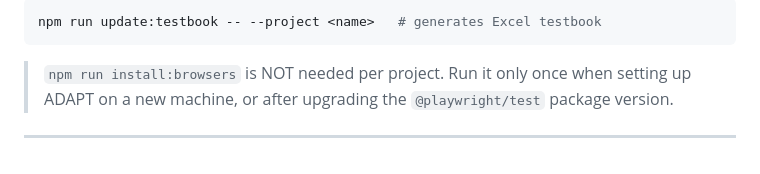
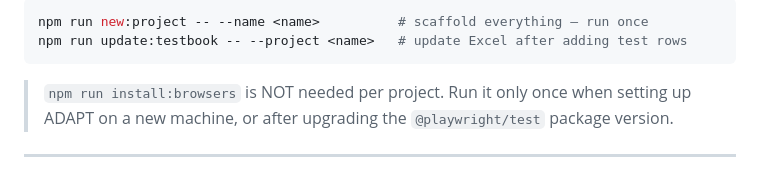
Before and after one commit to sgtlaxman/adapt, a Markdown page: CLAUDE.md, the part around one of its changes. Rendered like a GitHub page.

````diff
--- a/CLAUDE.md
+++ b/CLAUDE.md
@@ -263,5 +276,6 @@ Follow this exact sequence every time:
 ```bash
-npm run update:testbook -- --project <name>   # generates Excel testbook
+npm run new:project -- --name <name>          # scaffold everything — run once
+npm run update:testbook -- --project <name>   # update Excel after adding test rows
 ```
 
 > `npm run install:browsers` is NOT needed per project. Run it only once when setting up
````
Also changed, not shown: other parts of CLAUDE.md (+30 -17 lines).
